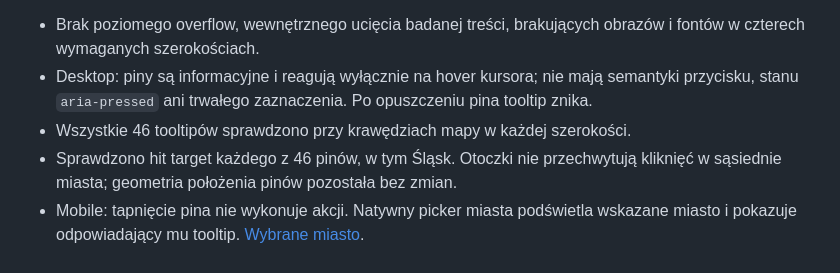
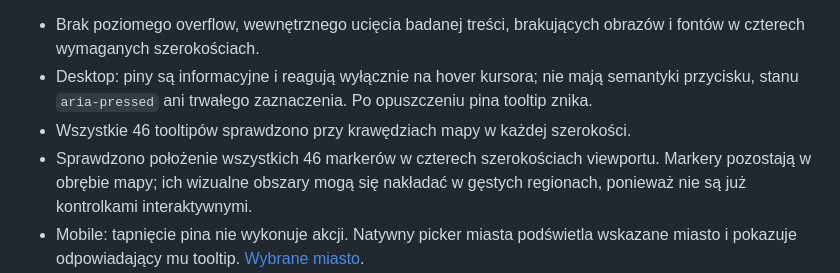
Before and after one commit to JacekNo/GTE_WWW, a Markdown page: qa/QA.md, the part around the change. Drawn GitHub-style.

Commit message:
docs: align map QA with noninteractive markers

```diff
--- a/qa/QA.md
+++ b/qa/QA.md
@@ -27,7 +27,7 @@ Historyczny przebieg z 20.09.2026 zakończył się wynikiem **41/41 PASS**. Plik
 - Brak poziomego overflow, wewnętrznego ucięcia badanej treści, brakujących obrazów i fontów w czterech wymaganych szerokościach.
 - Desktop: piny są informacyjne i reagują wyłącznie na hover kursora; nie mają semantyki przycisku, stanu `aria-pressed` ani trwałego zaznaczenia. Po opuszczeniu pina tooltip znika.
 - Wszystkie 46 tooltipów sprawdzono przy krawędziach mapy w każdej szerokości.
-- Sprawdzono hit target każdego z 46 pinów, w tym Śląsk. Otoczki nie przechwytują kliknięć w sąsiednie miasta; geometria położenia pinów pozostała bez zmian.
+- Sprawdzono położenie wszystkich 46 markerów w czterech szerokościach viewportu. Markery pozostają w obrębie mapy; ich wizualne obszary mogą się nakładać w gęstych regionach, ponieważ nie są już kontrolkami interaktywnymi.
 - Mobile: tapnięcie pina nie wykonuje akcji. Natywny picker miasta podświetla wskazane miasto i pokazuje odpowiadający mu tooltip. [Wybrane miasto](map-mobile-selected.png).
 - Menu mobilne: pełne przykrycie viewportu, przewijanie na niskim ekranie, otwarcie, zamknięcie po wyborze sekcji, Escape z przywróceniem focusu oraz zawijanie Tab wewnątrz otwartej nawigacji. Aktualny test sprawdza również, czy strzałka przy „Kontakt” pozostaje bezpośrednio przy etykiecie. [Screenshot](menu-mobile.png).
 - Widoczny focus i skip link; obrys navy na białym tle i zielony na granacie. [Focus](keyboard-focus.png).
```
